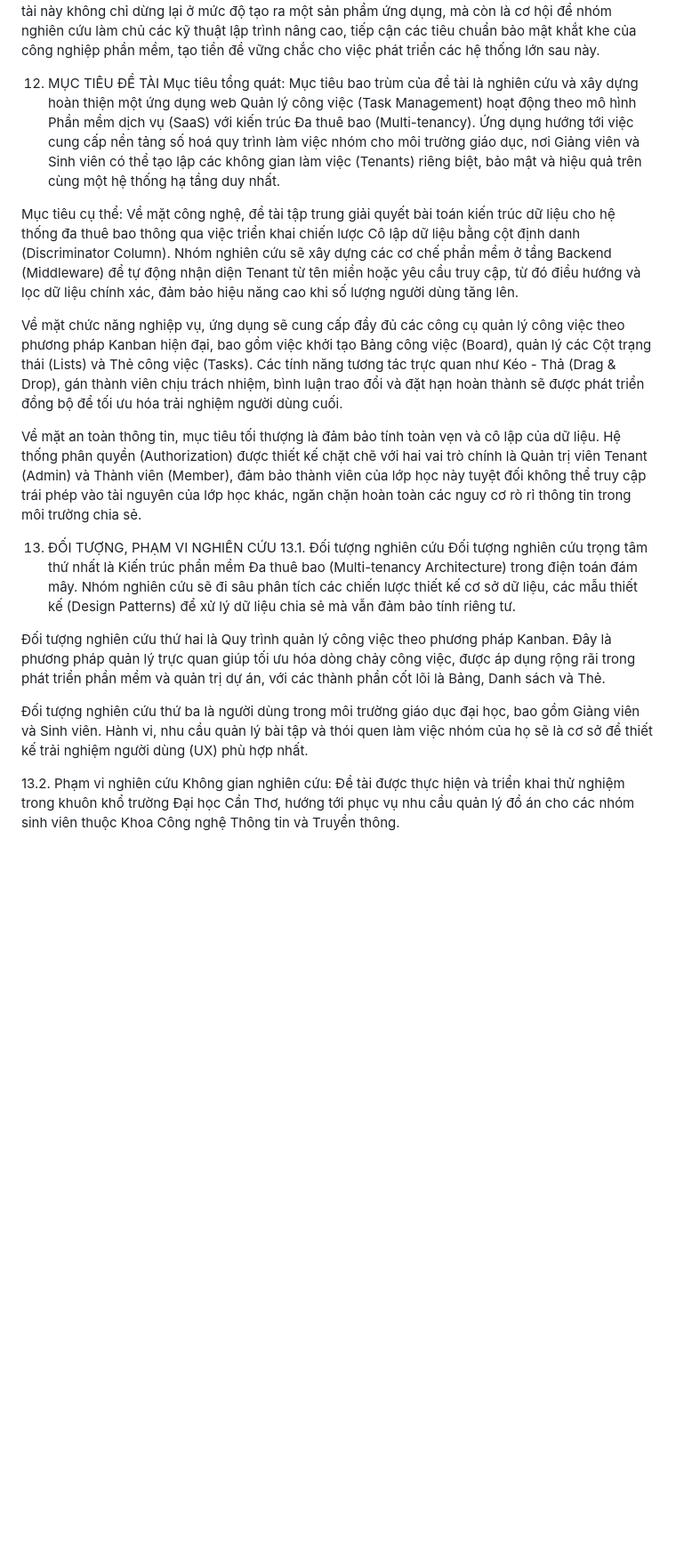
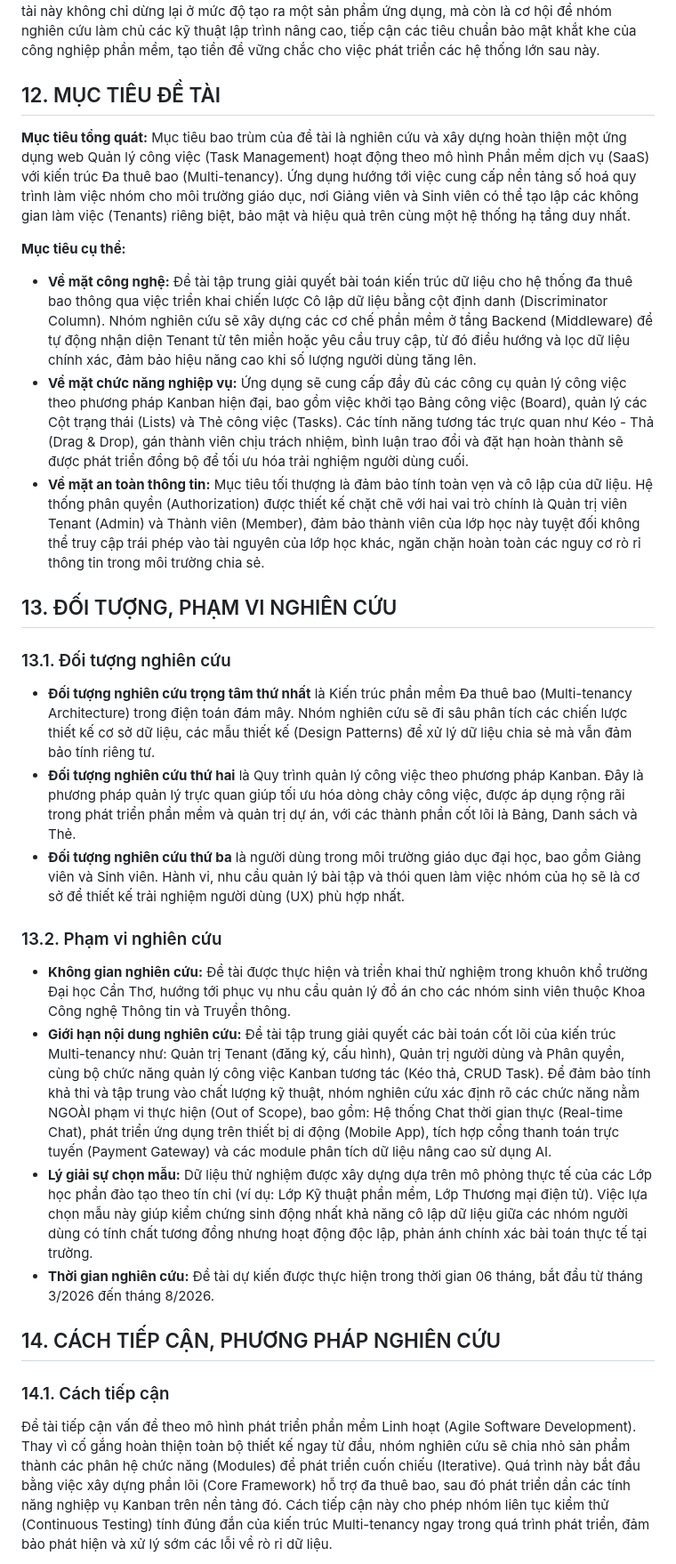
Before and after one commit to ngthtrong/NCKH-1, a Markdown page: 1.md, the part around one of its changes. Shown at 89% size. GitHub-like rendering; blank space fills up the shorter version.

```diff
--- a/1.md
+++ b/1.md
@@ -19,21 +31,31 @@ Bên cạnh vấn đề kỹ thuật, thực tế cho thấy quy trình làm vi
 
 Về mặt khoa học công nghệ, Multi-tenancy là một kỹ thuật phức tạp và là xu hướng chủ đạo của các hệ thống phần mềm hiện đại (SaaS) trên thế giới. Thách thức lớn nhất của đề tài này nằm ở việc giải quyết bài toán "Cô lập dữ liệu" (Data Isolation) - làm sao để đảm bảo dữ liệu của lớp học này tuyệt đối không bị rò rỉ sang lớp học khác khi cùng nằm chung trong một cơ sở dữ liệu. Việc thực hiện đề tài này không chỉ dừng lại ở mức độ tạo ra một sản phẩm ứng dụng, mà còn là cơ hội để nhóm nghiên cứu làm chủ các kỹ thuật lập trình nâng cao, tiếp cận các tiêu chuẩn bảo mật khắt khe của công nghiệp phần mềm, tạo tiền đề vững chắc cho việc phát triển các hệ thống lớn sau này.
 
-12. MỤC TIÊU ĐỀ TÀI
-    Mục tiêu tổng quát: Mục tiêu bao trùm của đề tài là nghiên cứu và xây dựng hoàn thiện một ứng dụng web Quản lý công việc (Task Management) hoạt động theo mô hình Phần mềm dịch vụ (SaaS) với kiến trúc Đa thuê bao (Multi-tenancy). Ứng dụng hướng tới việc cung cấp nền tảng số hoá quy trình làm việc nhóm cho môi trường giáo dục, nơi Giảng viên và Sinh viên có thể tạo lập các không gian làm việc (Tenants) riêng biệt, bảo mật và hiệu quả trên cùng một hệ thống hạ tầng duy nhất.
+## 12. MỤC TIÊU ĐỀ TÀI
 
-Mục tiêu cụ thể: Về mặt công nghệ, đề tài tập trung giải quyết bài toán kiến trúc dữ liệu cho hệ thống đa thuê bao thông qua việc triển khai chiến lược Cô lập dữ liệu bằng cột định danh (Discriminator Column). Nhóm nghiên cứu sẽ xây dựng các cơ chế phần mềm ở tầng Backend (Middleware) để tự động nhận diện Tenant từ tên miền hoặc yêu cầu truy cập, từ đó điều hướng và lọc dữ liệu chính xác, đảm bảo hiệu năng cao khi số lượng người dùng tăng lên.
+**Mục tiêu tổng quát:**
+Mục tiêu bao trùm của đề tài là nghiên cứu và xây dựng hoàn thiện một ứng dụng web Quản lý công việc (Task Management) hoạt động theo mô hình Phần mềm dịch vụ (SaaS) với kiến trúc Đa thuê bao (Multi-tenancy). Ứng dụng hướng tới việc cung cấp nền tảng số hoá quy trình làm việc nhóm cho môi trường giáo dục, nơi Giảng viên và Sinh viên có thể tạo lập các không gian làm việc (Tenants) riêng biệt, bảo mật và hiệu quả trên cùng một hệ thống hạ tầng duy nhất.
 
-Về mặt chức năng nghiệp vụ, ứng dụng sẽ cung cấp đầy đủ các công cụ quản lý công việc theo phương pháp Kanban hiện đại, bao gồm việc khởi tạo Bảng công việc (Board), quản lý các Cột trạng thái (Lists) và Thẻ công việc (Tasks). Các tính năng tương tác trực quan như Kéo - Thả (Drag & Drop), gán thành viên chịu trách nhiệm, bình luận trao đổi và đặt hạn hoàn thành sẽ được phát triển đồng bộ để tối ưu hóa trải nghiệm người dùng cuối.
+**Mục tiêu cụ thể:**
+- **Về mặt công nghệ:** Đề tài tập trung giải quyết bài toán kiến trúc dữ liệu cho hệ thống đa thuê bao thông qua việc triển khai chiến lược Cô lập dữ liệu bằng cột định danh (Discriminator Column). Nhóm nghiên cứu sẽ xây dựng các cơ chế phần mềm ở tầng Backend (Middleware) để tự động nhận diện Tenant từ tên miền hoặc yêu cầu truy cập, từ đó điều hướng và lọc dữ liệu chính xác, đảm bảo hiệu năng cao khi số lượng người dùng tăng lên.
+- **Về mặt chức năng nghiệp vụ:** Ứng dụng sẽ cung cấp đầy đủ các công cụ quản lý công việc theo phương pháp Kanban hiện đại, bao gồm việc khởi tạo Bảng công việc (Board), quản lý các Cột trạng thái (Lists) và Thẻ công việc (Tasks). Các tính năng tương tác trực quan như Kéo - Thả (Drag & Drop), gán thành viên chịu trách nhiệm, bình luận trao đổi và đặt hạn hoàn thành sẽ được phát triển đồng bộ để tối ưu hóa trải nghiệm người dùng cuối.
+- **Về mặt an toàn thông tin:** Mục tiêu tối thượng là đảm bảo tính toàn vẹn và cô lập của dữ liệu. Hệ thống phân quyền (Authorization) được thiết kế chặt chẽ với hai vai trò chính là Quản trị viên Tenant (Admin) và Thành viên (Member), đảm bảo thành viên của lớp học này tuyệt đối không thể truy cập trái phép vào tài nguyên của lớp học khác, ngăn chặn hoàn toàn các nguy cơ rò rỉ thông tin trong môi trường chia sẻ.
 
-Về mặt an toàn thông tin, mục tiêu tối thượng là đảm bảo tính toàn vẹn và cô lập của dữ liệu. Hệ thống phân quyền (Authorization) được thiết kế chặt chẽ với hai vai trò chính là Quản trị viên Tenant (Admin) và Thành viên (Member), đảm bảo thành viên của lớp học này tuyệt đối không thể truy cập trái phép vào tài nguyên của lớp học khác, ngăn chặn hoàn toàn các nguy cơ rò rỉ thông tin trong môi trường chia sẻ.
+## 13. ĐỐI TƯỢNG, PHẠM VI NGHIÊN CỨU
 
-13. ĐỐI TƯỢNG, PHẠM VI NGHIÊN CỨU
-    13.1. Đối tượng nghiên cứu Đối tượng nghiên cứu trọng tâm thứ nhất là Kiến trúc phần mềm Đa thuê bao (Multi-tenancy Architecture) trong điện toán đám mây. Nhóm nghiên cứu sẽ đi sâu phân tích các chiến lược thiết kế cơ sở dữ liệu, các mẫu thiết kế (Design Patterns) để xử lý dữ liệu chia sẻ mà vẫn đảm bảo tính riêng tư.
+### 13.1. Đối tượng nghiên cứu
+- **Đối tượng nghiên cứu trọng tâm thứ nhất** là Kiến trúc phần mềm Đa thuê bao (Multi-tenancy Architecture) trong điện toán đám mây. Nhóm nghiên cứu sẽ đi sâu phân tích các chiến lược thiết kế cơ sở dữ liệu, các mẫu thiết kế (Design Patterns) để xử lý dữ liệu chia sẻ mà vẫn đảm bảo tính riêng tư.
+- **Đối tượng nghiên cứu thứ hai** là Quy trình quản lý công việc theo phương pháp Kanban. Đây là phương pháp quản lý trực quan giúp tối ưu hóa dòng chảy công việc, được áp dụng rộng rãi trong phát triển phần mềm và quản trị dự án, với các thành phần cốt lõi là Bảng, Danh sách và Thẻ.
+- **Đối tượng nghiên cứu thứ ba** là người dùng trong môi trường giáo dục đại học, bao gồm Giảng viên và Sinh viên. Hành vi, nhu cầu quản lý bài tập và thói quen làm việc nhóm của họ sẽ là cơ sở để thiết kế trải nghiệm người dùng (UX) phù hợp nhất.
 
-Đối tượng nghiên cứu thứ hai là Quy trình quản lý công việc theo phương pháp Kanban. Đây là phương pháp quản lý trực quan giúp tối ưu hóa dòng chảy công việc, được áp dụng rộng rãi trong phát triển phần mềm và quản trị dự án, với các thành phần cốt lõi là Bảng, Danh sách và Thẻ.
+### 13.2. Phạm vi nghiên cứu
+- **Không gian nghiên cứu:** Đề tài được thực hiện và triển khai thử nghiệm trong khuôn khổ trường Đại học Cần Thơ, hướng tới phục vụ nhu cầu quản lý đồ án cho các nhóm sinh viên thuộc Khoa Công nghệ Thông tin và Truyền thông.
+- **Giới hạn nội dung nghiên cứu:** Đề tài tập trung giải quyết các bài toán cốt lõi của kiến trúc Multi-tenancy như: Quản trị Tenant (đăng ký, cấu hình), Quản trị người dùng và Phân quyền, cùng bộ chức năng quản lý công việc Kanban tương tác (Kéo thả, CRUD Task). Để đảm bảo tính khả thi và tập trung vào chất lượng kỹ thuật, nhóm nghiên cứu xác định rõ các chức năng nằm NGOÀI phạm vi thực hiện (Out of Scope), bao gồm: Hệ thống Chat thời gian thực (Real-time Chat), phát triển ứng dụng trên thiết bị di động (Mobile App), tích hợp cổng thanh toán trực tuyến (Payment Gateway) và các module phân tích dữ liệu nâng cao sử dụng AI.
+- **Lý giải sự chọn mẫu:** Dữ liệu thử nghiệm được xây dựng dựa trên mô phỏng thực tế của các Lớp học phần đào tạo theo tín chỉ (ví dụ: Lớp Kỹ thuật phần mềm, Lớp Thương mại điện tử). Việc lựa chọn mẫu này giúp kiểm chứng sinh động nhất khả năng cô lập dữ liệu giữa các nhóm người dùng có tính chất tương đồng nhưng hoạt động độc lập, phản ánh chính xác bài toán thực tế tại trường.
+- **Thời gian nghiên cứu:** Đề tài dự kiến được thực hiện trong thời gian 06 tháng, bắt đầu từ tháng 3/2026 đến tháng 8/2026.
 
-Đối tượng nghiên cứu thứ ba là người dùng trong môi trường giáo dục đại học, bao gồm Giảng viên và Sinh viên. Hành vi, nhu cầu quản lý bài tập và thói quen làm việc nhóm của họ sẽ là cơ sở để thiết kế trải nghiệm người dùng (UX) phù hợp nhất.
+## 14. CÁCH TIẾP CẬN, PHƯƠNG PHÁP NGHIÊN CỨU
 
-13.2. Phạm vi nghiên cứu Không gian nghiên cứu: Đề tài được thực hiện và triển khai thử nghiệm trong khuôn khổ trường Đại học Cần Thơ, hướng tới phục vụ nhu cầu quản lý đồ án cho các nhóm sinh viên thuộc Khoa Công nghệ Thông tin và Truyền thông.
+### 14.1. Cách tiếp cận
+Đề tài tiếp cận vấn đề theo mô hình phát triển phần mềm Linh hoạt (Agile Software Development). Thay vì cố gắng hoàn thiện toàn bộ thiết kế ngay từ đầu, nhóm nghiên cứu sẽ chia nhỏ sản phẩm thành các phân hệ chức năng (Modules) để phát triển cuốn chiếu (Iterative). Quá trình này bắt đầu bằng việc xây dựng phần lõi (Core Framework) hỗ trợ đa thuê bao, sau đó phát triển dần các tính năng nghiệp vụ Kanban trên nền tảng đó. Cách tiếp cận này cho phép nhóm liên tục kiểm thử (Continuous Testing) tính đúng đắn của kiến trúc Multi-tenancy ngay trong quá trình phát triển, đảm bảo phát hiện và xử lý sớm các lỗi về rò rỉ dữ liệu.
 
```
Also changed, not shown: other parts of 1.md (+49 -74 lines).
